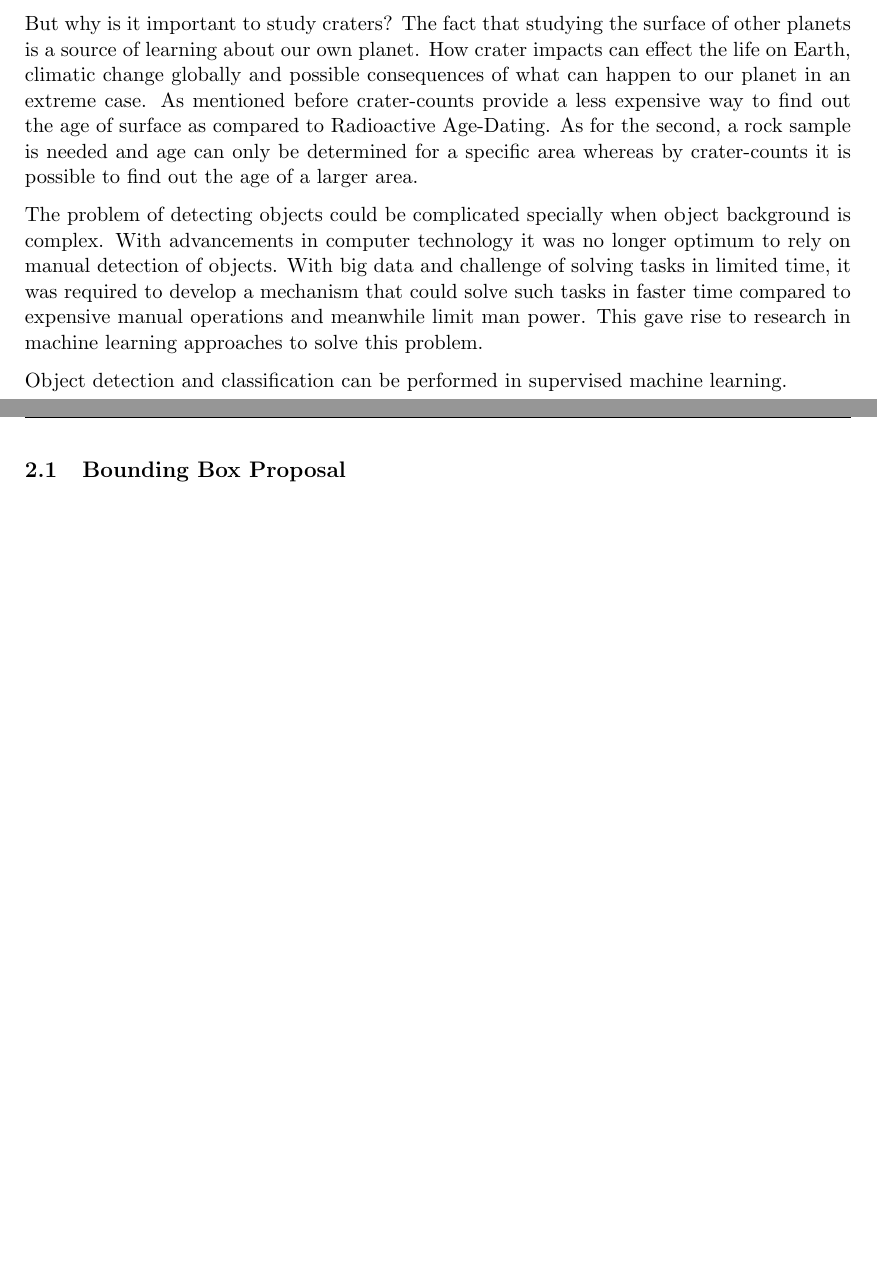
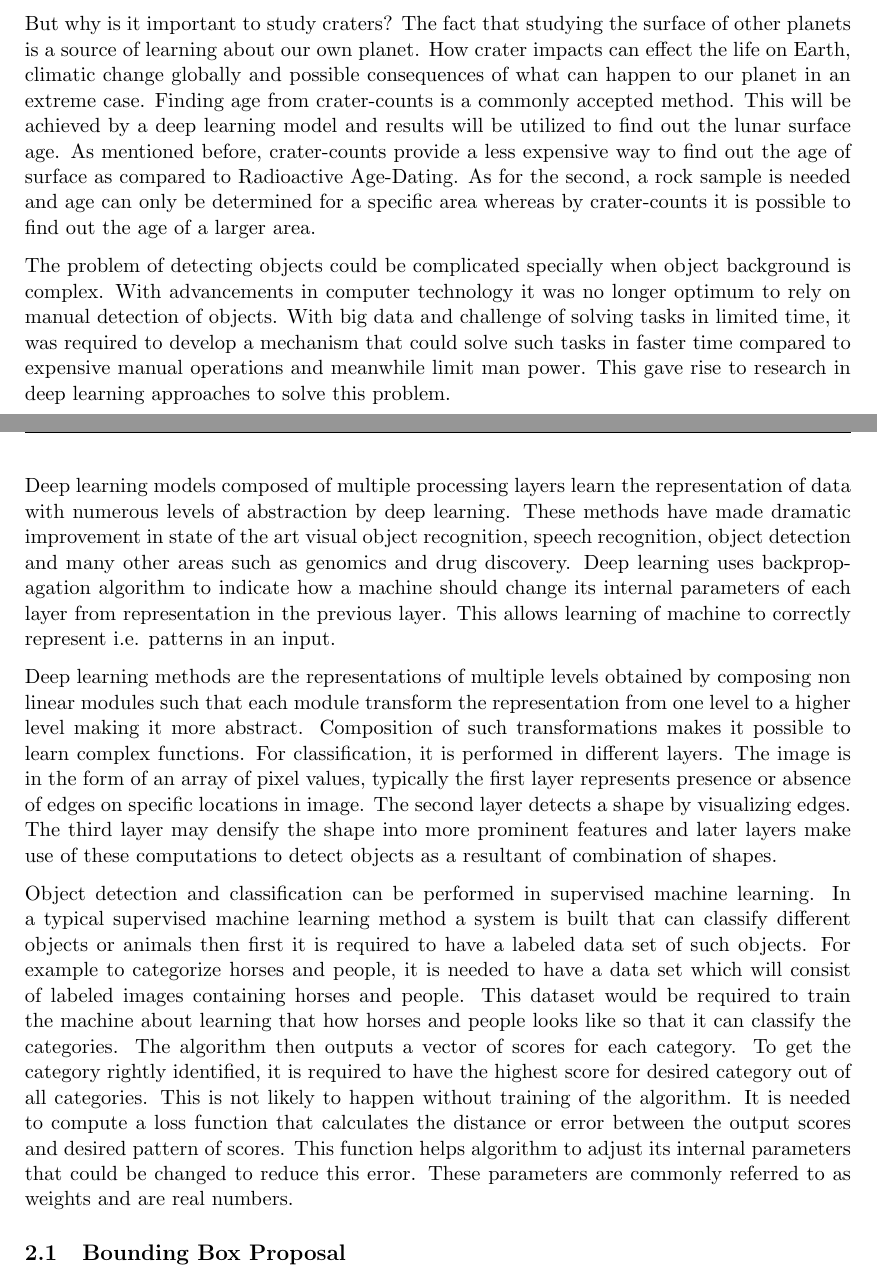
Before and after one commit to wtahir/Master-thesis, a LaTeX document (proposal/01_Latex_Template.tex): two parts of pages 6 and 7 of 15, joined at a grey line, cut so that both start at the same text, the shorter picture padded with empty space. Compiled offline with pdfLaTeX.

Commit message:
corrections after proof reading

```diff
--- a/proposal/01_Latex_Template.tex
+++ b/proposal/01_Latex_Template.tex
@@ -215,11 +213,16 @@ In the past automatic detection of craters turned out to be a difficult task in
 In the scope of this thesis, a deep learning model will be applied to solve the problem of automatic crater detection which will reduce the cost of detection by eliminating skilled man power and saving time. In this model images will be subjected to convolutional operation (mathematical element wise-multiplication) and such type of neural networks are known as Convolutional Neural Networks or CNNs. These are architectures of supervised machine learning model that have proved their success by winning Large Scale Visual Recognition Challenge (ILSVRC-2010) competition which was composed of 1.2 million high-resolution images. \cite{krizhevsky_imagenet_2012} achieved top-1 and top-5 error rates of 37.5\% and 17.0\% respectively. A CNN algorithm will be customized, trained and tested for lunar crater detection. The proposed algorithm will be applied to images taken by Lunar Reconnaissance Orbiter irrespective of specific camera limitations. The outcome of this model will be a trained version of this model also called as a checkpoint with minimum loss function. This trained model will be tested on lunar images and it will give predictions of craters in those images (pixel wise detection of crater in an image). This will provide the frequency of craters. As mentioned before, determination of diameters of craters would require post-processing, afterwards both of these values (crater frequency and diameter) will serve as an input to chosen lunar production function. This production function will be plotted to find out the age of target surface.
 
 \section{Background}
-But why is it important to study craters? The fact that studying the surface of other planets is a source of learning about our own planet. How crater impacts can effect the life on Earth, climatic change globally and possible consequences of what can happen to our planet in an extreme case. As mentioned before crater-counts provide a less expensive way to find out the age of surface as compared to Radioactive Age-Dating. As for the second, a rock sample is needed and age can only be determined for a specific area whereas by crater-counts it is possible to find out the age of a larger area.
+But why is it important to study craters? The fact that studying the surface of other planets is a source of learning about our own planet. How crater impacts can effect the life on Earth, climatic change globally and possible consequences of what can happen to our planet in an extreme case. Finding age from crater-counts is a commonly accepted method. This will be achieved by a deep learning model and results will be utilized to find out the lunar surface age. As mentioned before, crater-counts provide a less expensive way to find out the age of surface as compared to Radioactive Age-Dating. As for the second, a rock sample is needed and age can only be determined for a specific area whereas by crater-counts it is possible to find out the age of a larger area.
 
-The problem of detecting objects could be complicated specially when object background is complex. With advancements in computer technology it was no longer optimum to rely on manual detection of objects. With big data and challenge of solving tasks in limited time, it was required to develop a mechanism that could solve such tasks in faster time compared to expensive manual operations and meanwhile limit man power. This gave rise to research in machine learning approaches to solve this problem.
+The problem of detecting objects could be complicated specially when object background is complex. With advancements in computer technology it was no longer optimum to rely on manual detection of objects. With big data and challenge of solving tasks in limited time, it was required to develop a mechanism that could solve such tasks in faster time compared to expensive manual operations and meanwhile limit man power. This gave rise to research in deep learning approaches to solve this problem.
 
-Object detection and classification can be performed in supervised machine learning.
+Deep learning models composed of multiple processing layers learn the representation of data with numerous levels of abstraction by deep learning. These methods have made dramatic improvement in state of the art visual object recognition, speech recognition, object detection and many other areas such as genomics and drug discovery. Deep learning uses backpropagation algorithm to indicate how a machine should change its internal parameters of each layer from representation in the previous layer. This allows learning of machine to correctly represent i.e. patterns in an input.
+
+Deep learning methods are the representations of multiple levels obtained by composing non linear modules such that each module transform the representation from one level to a higher level making it more abstract. Composition of such transformations makes it possible to learn complex functions. For classification, it is performed in different layers. The image is in the form of an array of pixel values, typically the first layer represents presence or absence of edges on specific locations in image.  The second layer detects a shape by visualizing edges. The third layer may densify the shape into more prominent features and later layers make use of these computations to detect objects as a resultant of combination of shapes.
+
+Object detection and classification can be performed in supervised machine learning. In a typical supervised machine learning method a system is built that can classify different objects or animals then first it is required to have a labeled data set of such objects. For example to categorize horses and people, it is needed to have a data set which will consist of labeled images containing horses and people. This dataset would be required to train the machine about learning that how horses and people looks like so that it can classify the categories. The algorithm then outputs a vector of scores for each category. To get the category rightly identified, it is required to have the highest score for desired category out of all categories. This is not likely to happen without training of the algorithm. It is needed to compute a loss function that calculates the distance or error between the output scores and desired pattern of scores. This function helps algorithm to adjust its internal parameters that could be changed to reduce this error. These parameters are commonly referred to as weights and are real numbers.
+
 
 \iffalse
 In this technique an algorithm is trained by labeled images for desired classes of objects. The performance is then evaluated and tested using labeled images. The dataset is divided into 80\% training and 20\% test data. Labels are created by drawing a box around the object called a bounding box. The processes of supervised machine learning will be discussed in the later sections.
```
Also changed, not shown: proposal/01_Latex_Template.pdf, proposal/01_Latex_Template.tex (6 more changed lines), 4 other files.
